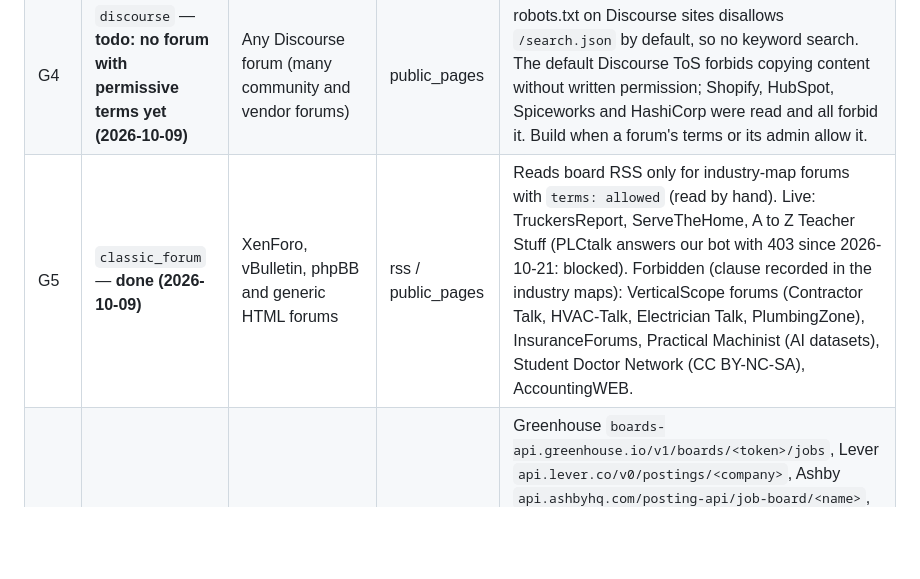
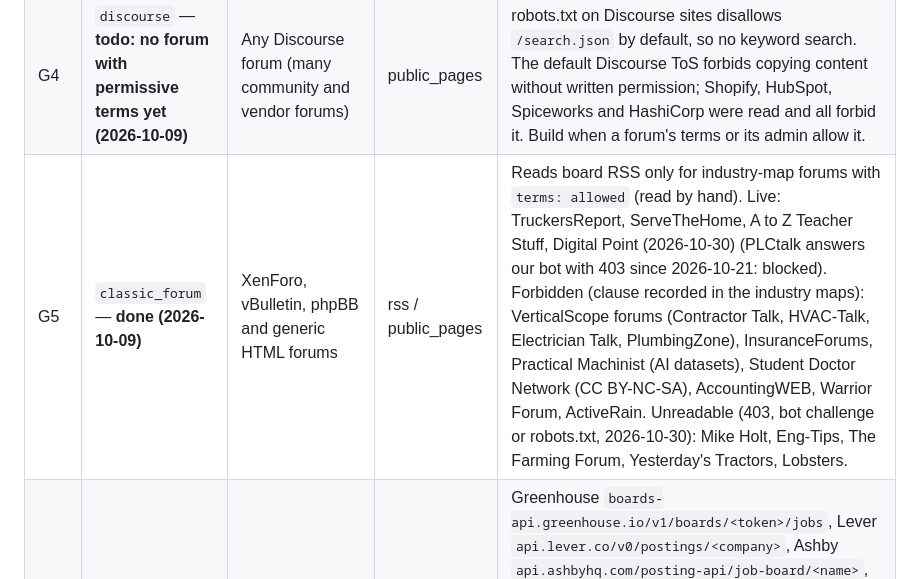
Before and after one commit to belousovmitka-lang/signal, a Markdown page: CLAUDE.md, the part around the change. Rendered like a GitHub page; blank space fills up the shorter version.

Commit message:
CLAUDE.md: forum terms checked 2026-10-30
Co-Authored-By: Claude Opus 5.5 <noreply@anthropic.com>

```diff
--- a/CLAUDE.md
+++ b/CLAUDE.md
@@ -231,7 +231,7 @@ Status values: **todo**, **done (date)**, **awaiting approval**, **paid (flag of
 | G2 | `rss` — **done (2026-10-09)** | Trade press, newsletters (Substack, Beehiiv), Medium tags, blogs, press release wires, podcast feeds, VC blogs, bar/association news, Stack Exchange feeds | rss | Google News keyword feeds are **blocked** (robots.txt + non-commercial terms, checked 2026-10-09): keyword news goes through G1. Medium: `https://medium.com/feed/tag/<tag>`. Substack: `<pub>/feed`. |
 | G3 | `reddit` | All subreddits in the industry maps and section 7.2 | search_api now, own_api after approval | Until commercial approval, run through G1 with `site:reddit.com/r/<sub>`. After approval: OAuth API, `/r/<sub>/new`, `/r/<sub>/search`, comments. Honor deletions per Reddit terms. |
 | G4 | `discourse` — **todo: no forum with permissive terms yet (2026-10-09)** | Any Discourse forum (many community and vendor forums) | public_pages | robots.txt on Discourse sites disallows `/search.json` by default, so no keyword search. The default Discourse ToS forbids copying content without written permission; Shopify, HubSpot, Spiceworks and HashiCorp were read and all forbid it. Build when a forum's terms or its admin allow it. |
-| G5 | `classic_forum` — **done (2026-10-09)** | XenForo, vBulletin, phpBB and generic HTML forums | rss / public_pages | Reads board RSS only for industry-map forums with `terms: allowed` (read by hand). Live: TruckersReport, ServeTheHome, A to Z Teacher Stuff (PLCtalk answers our bot with 403 since 2026-10-21: blocked). Forbidden (clause recorded in the industry maps): VerticalScope forums (Contractor Talk, HVAC-Talk, Electrician Talk, PlumbingZone), InsuranceForums, Practical Machinist (AI datasets), Student Doctor Network (CC BY-NC-SA), AccountingWEB. |
+| G5 | `classic_forum` — **done (2026-10-09)** | XenForo, vBulletin, phpBB and generic HTML forums | rss / public_pages | Reads board RSS only for industry-map forums with `terms: allowed` (read by hand). Live: TruckersReport, ServeTheHome, A to Z Teacher Stuff, Digital Point (2026-10-30) (PLCtalk answers our bot with 403 since 2026-10-21: blocked). Forbidden (clause recorded in the industry maps): VerticalScope forums (Contractor Talk, HVAC-Talk, Electrician Talk, PlumbingZone), InsuranceForums, Practical Machinist (AI datasets), Student Doctor Network (CC BY-NC-SA), AccountingWEB, Warrior Forum, ActiveRain. Unreadable (403, bot challenge or robots.txt, 2026-10-30): Mike Holt, Eng-Tips, The Farming Forum, Yesterday's Tractors, Lobsters. |
 | G6 | `job_boards` — **done (2026-10-11)** | Company job posts across all industries | own_api | Greenhouse `boards-api.greenhouse.io/v1/boards/<token>/jobs`, Lever `api.lever.co/v0/postings/<company>`, Ashby `api.ashbyhq.com/posting-api/job-board/<name>`, no key. Boards come from each industry map's `job_boards` (`scripts/find_job_boards.py` finds boards of an industry's incumbent tools). Blocked by robots.txt (2026-10-11): SmartRecruiters (allows only LinkedInBot), USAJOBS (`Disallow: /`). Recruiter emails and phones redacted; stated pay kept in `money`. |
 | G7 | `youtube` — **blocked (2026-10-09)** | YouTube videos, comments, conference talks, webinars posted to YouTube | own_api → G1 | YouTube API Developer Policies III.E forbid aggregating API Data across channels not owned by one content owner, using API Data "to create new or derived data or metrics", and storing non-statistics data over 30 days. Signal's cross-channel feed, ranking and idea generation do all three. Until then: G1 search profile `youtube.com/watch` (titles + snippets). Unblocks with: YouTube API compliance audit and the derived-metrics permission (policy section L, via the quota extension form, since June 2026). |
 | G8 | `podcasts` — **built (2026-10-11), needs key** | Industry podcasts | rss + own_api | Podcast Index API discovers shows (`scripts/find_podcasts.py`, needs PODCASTINDEX_KEY/SECRET, not yet received); episodes come from each show's own RSS feed, no key. Podcasting 2.0 `<podcast:transcript>` links are appended to show notes; no speech-to-text, audio never downloaded. |
```
